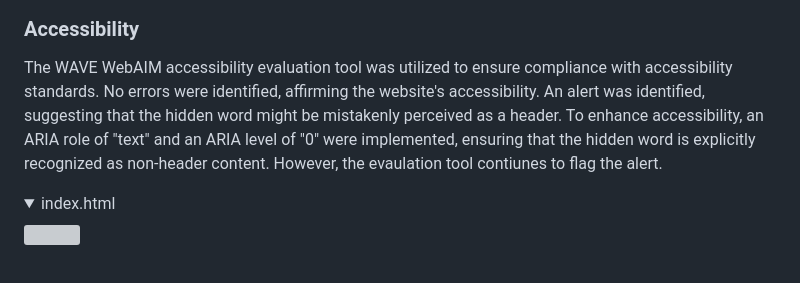
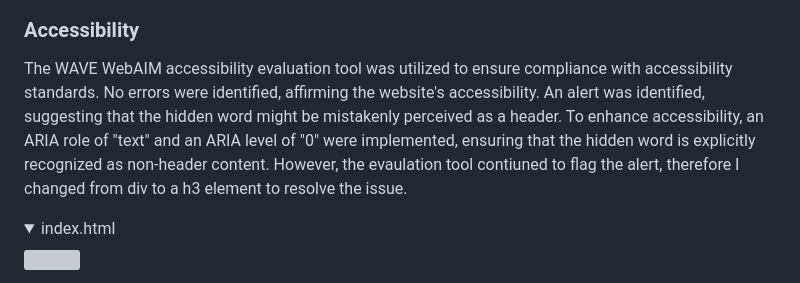
Before and after one commit to Code-Institute-Submissions/amegeddon-The-Thinker-Game, a Markdown page: README.md, the part around the change printed below. GitHub-like rendering; folded sections open; grey boxes are pictures that could not be loaded.

Commit message:
Adds content to validation section

```diff
--- a/README.md
+++ b/README.md
@@ -274,7 +274,7 @@ JavaScript files were validated using the JSHint JS Validation Service, revealin
 
 ### Accessibility
 
-The WAVE WebAIM accessibility evaluation tool was utilized to ensure compliance with accessibility standards. No errors were identified, affirming the website's accessibility. An alert was identified, suggesting that the hidden word might be mistakenly perceived as a header. To enhance accessibility, an ARIA role of "text" and an ARIA level of "0" were implemented, ensuring that the hidden word is explicitly recognized as non-header content. However, the evaulation tool contiunes to flag the alert.
+The WAVE WebAIM accessibility evaluation tool was utilized to ensure compliance with accessibility standards. No errors were identified, affirming the website's accessibility. An alert was identified, suggesting that the hidden word might be mistakenly perceived as a header. To enhance accessibility, an ARIA role of "text" and an ARIA level of "0" were implemented, ensuring that the hidden word is explicitly recognized as non-header content. However, the evaulation tool contiuned to flag the alert, therefore I changed from div to a h3 element to resolve the issue.
 
 <details><summary>index.html</summary><img src="docs/wave.png"></details>
 <details><summary>404 error page</summary><img src="docs/wave404.png"></details>
```
Also changed, not shown: other parts of README.md (+1 -0 lines).
